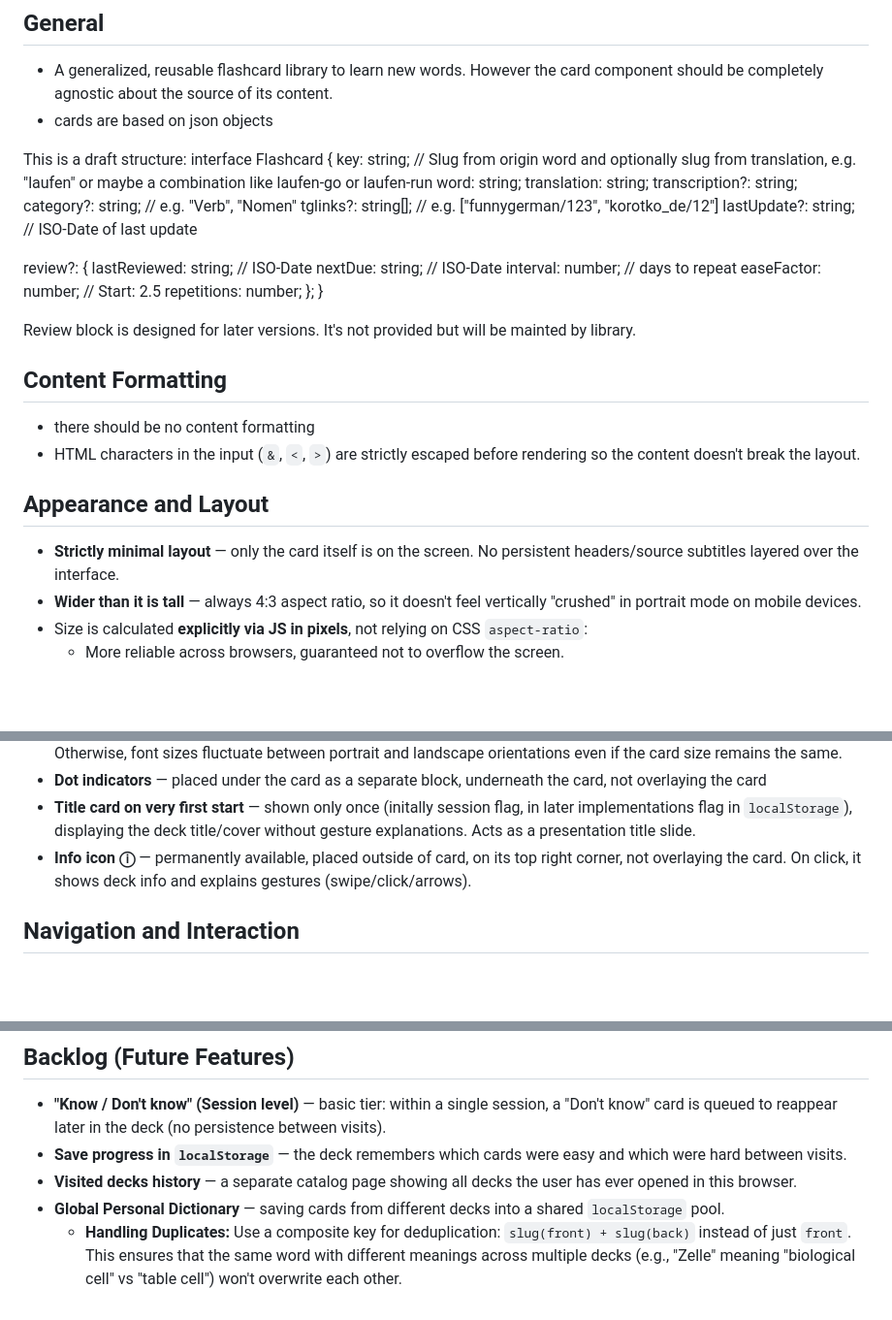
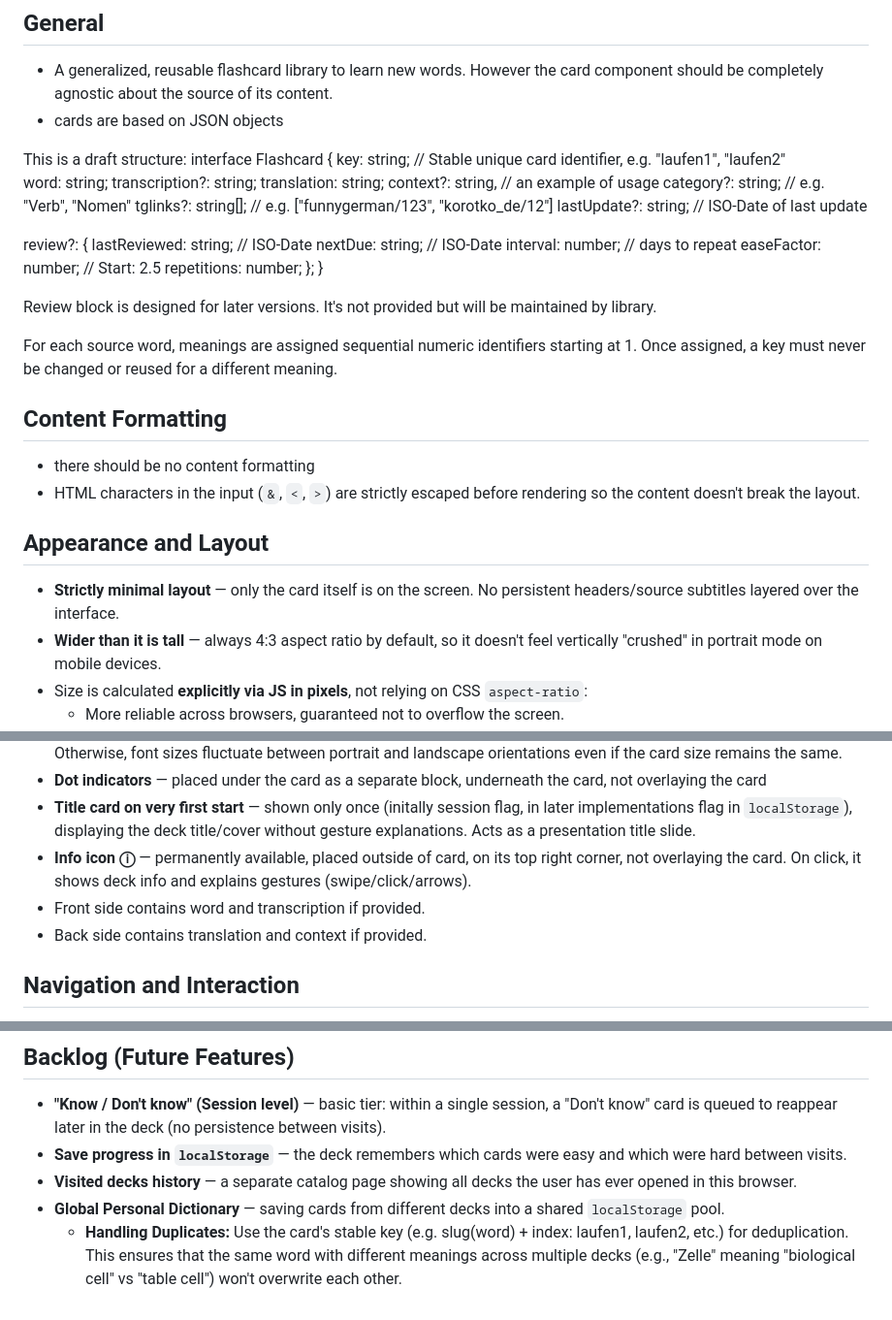
Before and after one commit to funnygerman/flashcards, a Markdown page: reuirements.md, 3 parts joined by grey strips. Shown at 97% size. Rendered like a GitHub page; blank space fills up the shorter version.

```diff
--- a/reuirements.md
+++ b/reuirements.md
@@ -3,14 +3,15 @@
 ## General
 
 - A generalized, reusable flashcard library to learn new words. However the card component should be completely agnostic about the source of its content.
-- cards are based on json objects
+- cards are based on JSON objects
 
 This is a draft structure:
 interface Flashcard {
-  key: string;              // Slug from origin word and optionally slug from translation, e.g. "laufen" or maybe a combination like laufen-go or laufen-run
+  key: string;              // Stable unique card identifier, e.g. "laufen1", "laufen2"
   word: string;
+  transcription?: string;
   translation: string;
-  transcription?: string;
+  context?: string,         // an example of usage
   category?: string;        // e.g. "Verb", "Nomen"
   tglinks?: string[];       // e.g. ["funnygerman/123", "korotko_de/12"]
   lastUpdate?: string;      // ISO-Date of last update
@@ -24,8 +25,9 @@ interface Flashcard {
   };
 }
 
-Review block is designed for later versions. It's not provided but will be mainted by library.
+Review block is designed for later versions. It's not provided but will be maintained by library.
 
+For each source word, meanings are assigned sequential numeric identifiers starting at 1. Once assigned, a key must never be changed or reused for a different meaning.
 
 ## Content Formatting
 - there should be no content formatting
@@ -34,7 +36,7 @@ Review block is designed for later versions. It's not provided but will be maint
 ## Appearance and Layout
 
 - **Strictly minimal layout** — only the card itself is on the screen. No persistent headers/source subtitles layered over the interface.
-- **Wider than it is tall** — always 4:3 aspect ratio, so it doesn't feel vertically "crushed" in portrait mode on mobile devices.
+- **Wider than it is tall** — always 4:3 aspect ratio by default, so it doesn't feel vertically "crushed" in portrait mode on mobile devices.
 - Size is calculated **explicitly via JS in pixels**, not relying on CSS `aspect-ratio`:
   - More reliable across browsers, guaranteed not to overflow the screen.
   - `maxWidth = 90% of screen width`
@@ -44,6 +46,8 @@ Review block is designed for later versions. It's not provided but will be maint
 - **Dot indicators** — placed under the card as a separate block, underneath the card, not overlaying the card
 - **Title card on very first start** — shown only once (initally session flag, in later implementations flag in `localStorage`), displaying the deck title/cover without gesture explanations. Acts as a presentation title slide.
 - **Info icon ⓘ** — permanently available, placed outside of card, on its top right corner, not overlaying the card. On click, it shows deck info and explains gestures (swipe/click/arrows).
+- Front side contains word and transcription if provided.
+- Back side contains translation and context if provided.
 
 ## Navigation and Interaction
 
@@ -117,4 +121,4 @@ new FlashcardDeck('#container', DECK_DATA.cards, {
 - **Save progress in `localStorage`** — the deck remembers which cards were easy and which were hard between visits.
 - **Visited decks history** — a separate catalog page showing all decks the user has ever opened in this browser.
 - **Global Personal Dictionary** — saving cards from different decks into a shared `localStorage` pool.
-   - **Handling Duplicates:** Use a composite key for deduplication: `slug(front) + slug(back)` instead of just `front`. This ensures that the same word with different meanings across multiple decks (e.g., "Zelle" meaning "biological cell" vs "table cell") won't overwrite each other.
+   - **Handling Duplicates:** Use the card's stable key (e.g. slug(word) + index: laufen1, laufen2, etc.) for deduplication. This ensures that the same word with different meanings across multiple decks (e.g., "Zelle" meaning "biological cell" vs "table cell") won't overwrite each other.
```
